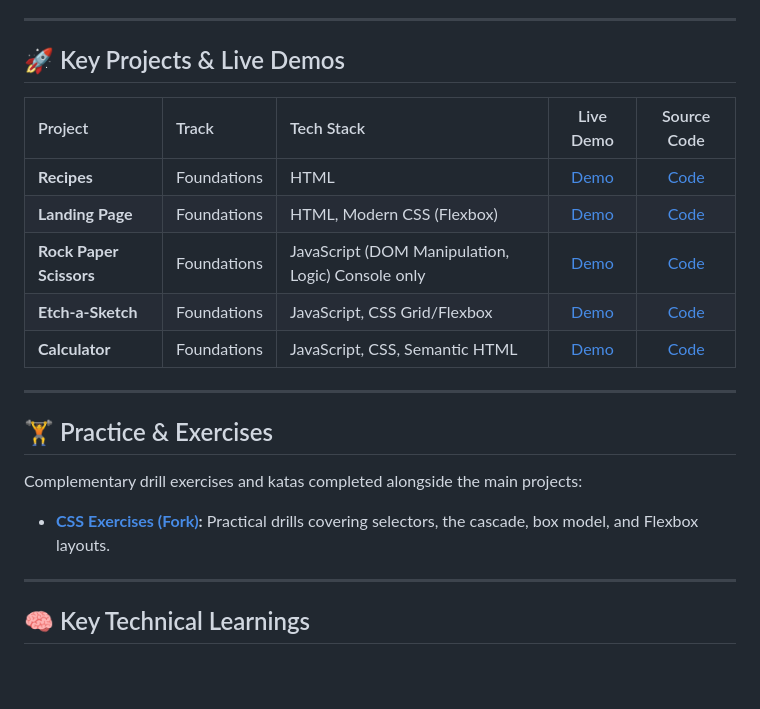
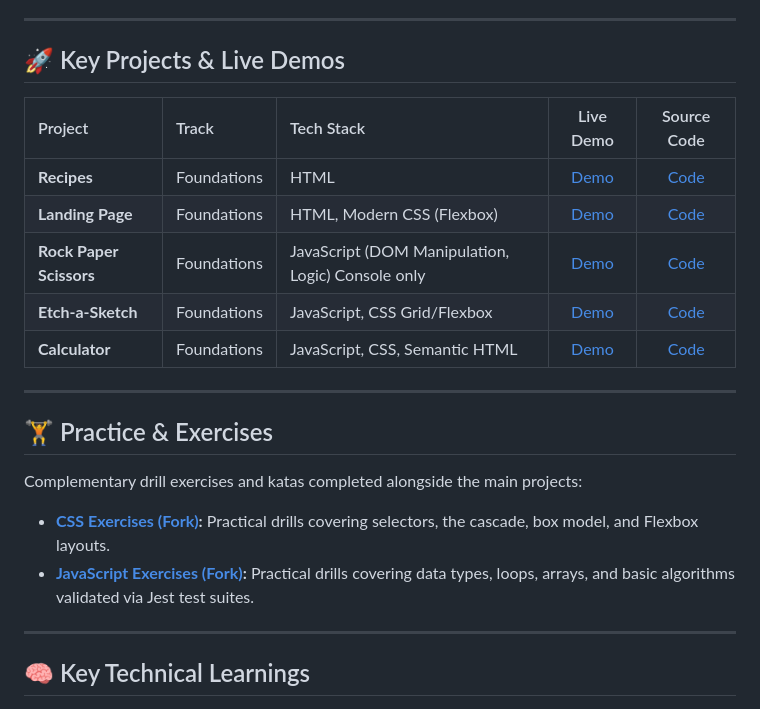
Before and after one commit to janf1997-sys/odin-foundations, a Markdown page: README.md, the part around one of its changes. Drawn GitHub-style; blank space fills up the shorter version.

Commit message:
docs: add javascript-exercises link to drill exercises

```diff
--- a/README.md
+++ b/README.md
@@ -10,11 +10,10 @@ The primary objective of this course is establishing rigorous fundamentals in fr
 
 ## 🚀 Key Projects & Live Demos
 
-
 | Project                 | Track       | Tech Stack                                        |                                         Live Demo                                         |                                        Source Code                                        |
 | :---------------------- | :---------- | :------------------------------------------------ | :---------------------------------------------------------------------------------------: | :---------------------------------------------------------------------------------------: |
-| **Recipes**             | Foundations | HTML                                              |    [Demo](https://janf1997-sys.github.io/odin-foundations/01_odin-recipes/index.html)    |    [Code](https://github.com/janf1997-sys/odin-foundations/tree/main/01_odin-recipes)    |
-| **Landing Page**        | Foundations | HTML, Modern CSS (Flexbox)                        |    [Demo](https://janf1997-sys.github.io/odin-foundations/02_landing_page/index.html)    |    [Code](https://github.com/janf1997-sys/odin-foundations/tree/main/02_landing_page)    |
+| **Recipes**             | Foundations | HTML                                              |    [Demo](https://janf1997-sys.github.io/odin-foundations/01_odin-recipes/index.html)     |    [Code](https://github.com/janf1997-sys/odin-foundations/tree/main/01_odin-recipes)     |
+| **Landing Page**        | Foundations | HTML, Modern CSS (Flexbox)                        |    [Demo](https://janf1997-sys.github.io/odin-foundations/02_landing_page/index.html)     |    [Code](https://github.com/janf1997-sys/odin-foundations/tree/main/02_landing_page)     |
 | **Rock Paper Scissors** | Foundations | JavaScript (DOM Manipulation, Logic) Console only | [Demo](https://janf1997-sys.github.io/odin-foundations/03_rock-paper-scissors/index.html) | [Code](https://github.com/janf1997-sys/odin-foundations/tree/main/03_rock-paper-scissors) |
 | **Etch-a-Sketch**       | Foundations | JavaScript, CSS Grid/Flexbox                      |                                         [Demo](#)                                         |                                         [Code](#)                                         |
 | **Calculator**          | Foundations | JavaScript, CSS, Semantic HTML                    |                                         [Demo](#)                                         |                                         [Code](#)                                         |
@@ -25,7 +24,8 @@ The primary objective of this course is establishing rigorous fundamentals in fr
 
 Complementary drill exercises and katas completed alongside the main projects:
 
-* **[CSS Exercises (Fork)](https://github.com/janf1997-sys/css-exercises):** Practical drills covering selectors, the cascade, box model, and Flexbox layouts.
+- **[CSS Exercises (Fork)](https://github.com/janf1997-sys/css-exercises):** Practical drills covering selectors, the cascade, box model, and Flexbox layouts.
+- **[JavaScript Exercises (Fork)](https://github.com/janf1997-sys/javascript-exercises):** Practical drills covering data types, loops, arrays, and basic algorithms validated via Jest test suites.
 
 ---
 
```
Also changed, not shown: other parts of README.md (+1 -1 lines).
